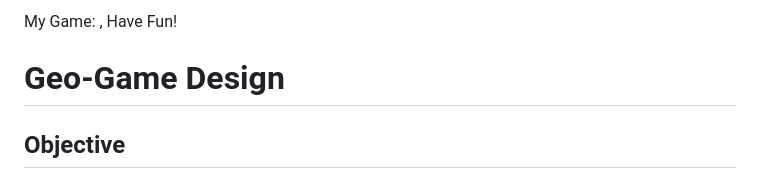
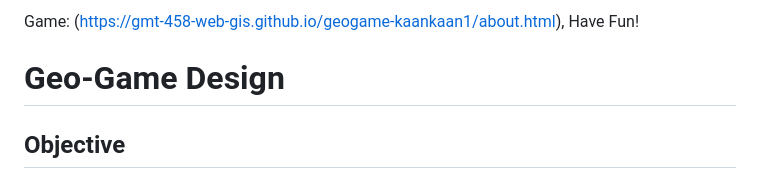
Before and after one commit to GMT-458-Web-GIS/geogame-kaankaan1, a Markdown page: README.md, the part around the change. GitHub-like rendering.

```diff
--- a/README.md
+++ b/README.md
@@ -1,4 +1,4 @@
-My Game: , Have Fun!
+Game: (https://gmt-458-web-gis.github.io/geogame-kaankaan1/about.html), Have Fun!
 
 
 
```
